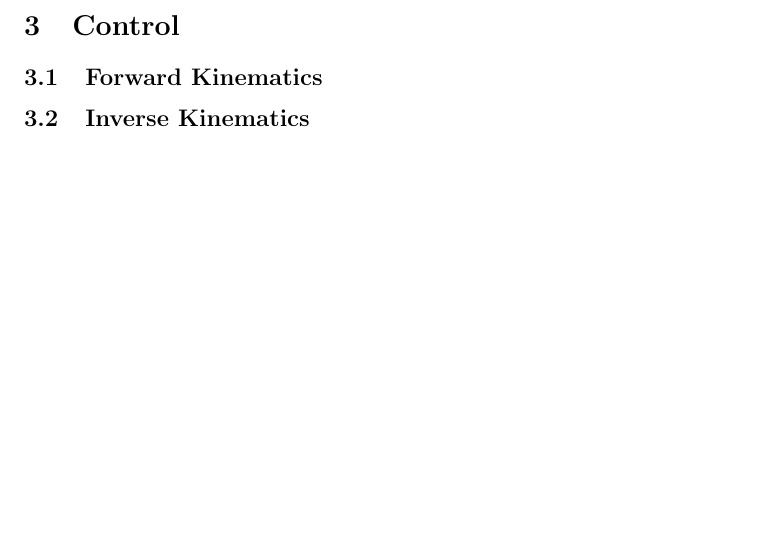
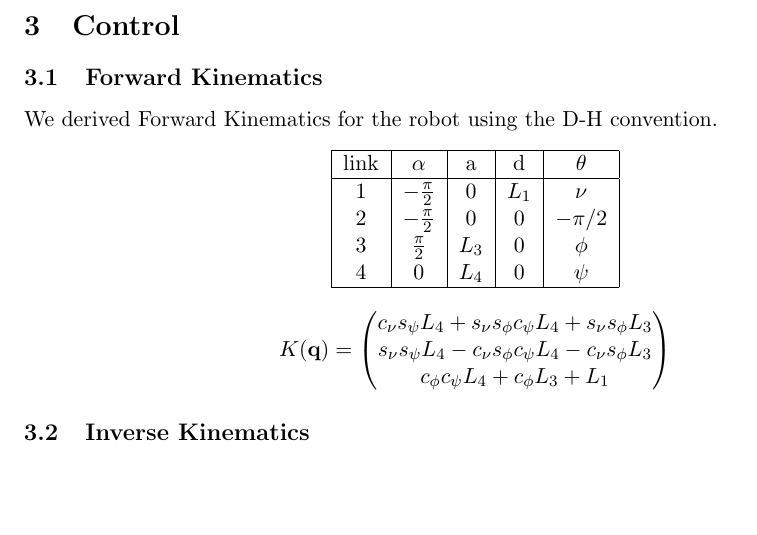
Before and after one commit to srihari-humbarwadi/ivr_assignment, a LaTeX problem sheet (report/ivr_assignment_report.tex): part of the page, cut so that both start at the same text. Compiled offline with pdfLaTeX.

Commit message:
Compute proper D-H table (this took a long time)

```diff
--- a/report/ivr_assignment_report.tex
+++ b/report/ivr_assignment_report.tex
@@ -1,5 +1,6 @@
 \documentclass[11pt, a4paper]{article}
 \usepackage[margin=1in]{geometry}
+\usepackage{amsmath}
 \renewcommand{\linespread}{1.0}
 
 \title{IVR Assignment Report}
@@ -13,6 +14,29 @@
     \subsection{Part II \textemdash Fixing Joint 2}
     \section{Control}
     \subsection{Forward Kinematics}
+    We derived Forward Kinematics for the robot using the D-H convention.
+    \begin{center}
+        \begin{tabular}{ |c|c|c|c|c| }
+            \hline
+            link & $\alpha$ & a & d & $\theta$\\
+            \hline
+            1 & $-\frac{\pi}{2}$ & 0 & $L_1$ & $\nu$\\
+            2 & $-\frac{\pi}{2}$ & 0 & 0 & $-\pi/2$\\
+            3 & $\frac{\pi}{2}$ & $L_3$ & 0 & $\phi$\\
+            4 & 0 & $L_4$ & 0 & $\psi$\\
+            \hline
+        \end{tabular}
+    \end{center}
+
+
+    $$
+    K(\textbf{q}) =
+        \begin{pmatrix}
+            c_{\nu}s_{\psi}L_4 + s_{\nu}s_{\phi}c_{\psi}L_4 + s_{\nu}s_{\phi}L_3\\
+            s_{\nu}s_{\psi}L_4 - c_{\nu}s_{\phi}c_{\psi}L_4 - c_{\nu}s_{\phi}L_3\\
+            c_{\phi}c_{\psi}L_4 + c_{\phi}L_3 + L_1
+        \end{pmatrix}
+    $$
     \subsection{Inverse Kinematics}
 
 \end{document}
```
